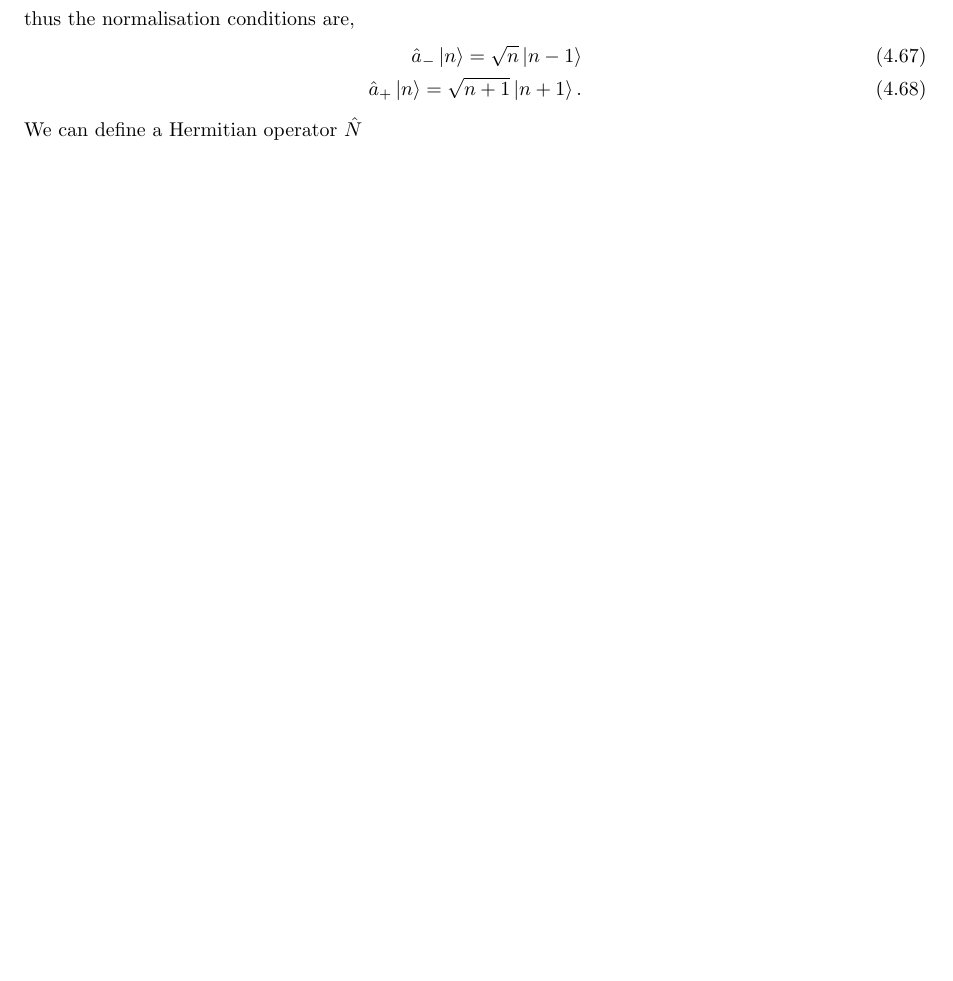
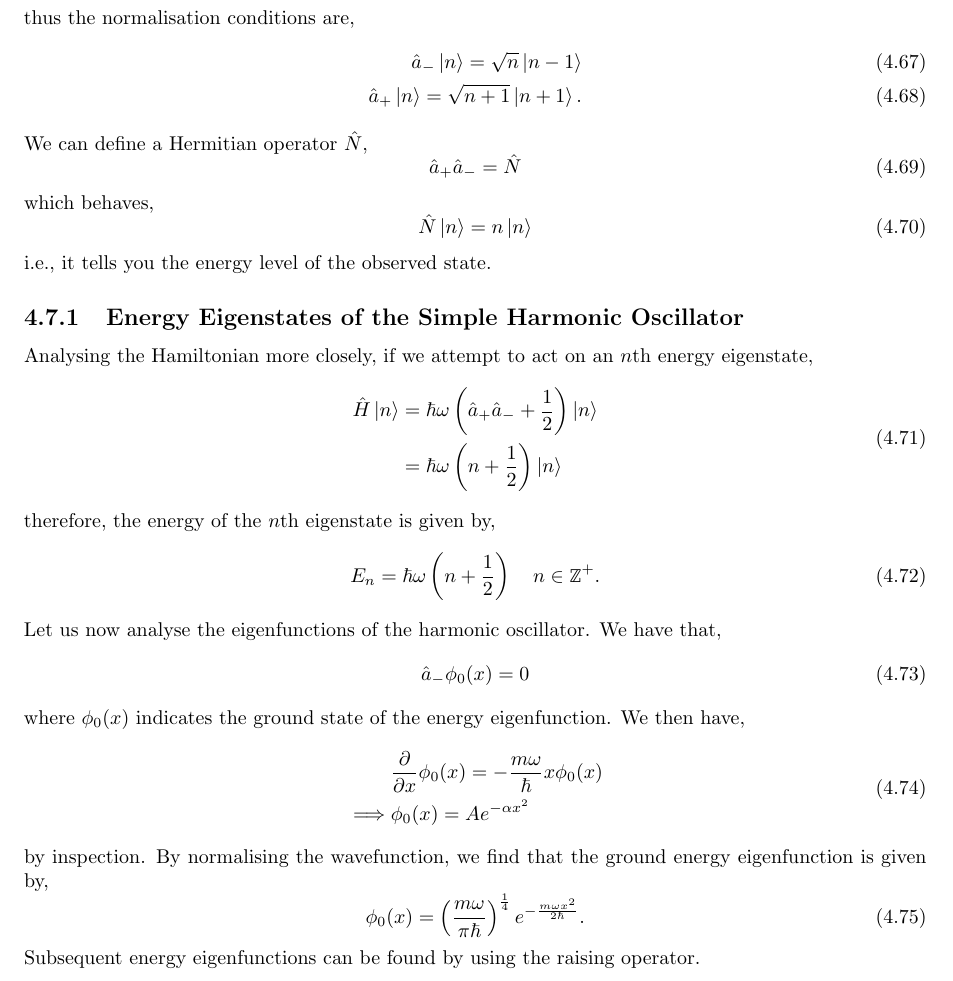
Before and after one commit to dszablonski/notes, a LaTeX book (Year 2/Semester 3/Introduction to Quantum Mechanics/main.tex): part of page 23 of 26 before the commit and part of page 24 of 27 after it, cut so that both start at the same text, the shorter picture padded with empty space. Compiled offline with pdfLaTeX.

Commit message:
I forgor :skull:

```diff
--- a/Year 2/Semester 3/Introduction to Quantum Mechanics/main.tex
+++ b/Year 2/Semester 3/Introduction to Quantum Mechanics/main.tex
@@ -1026,7 +1026,43 @@ thus the normalisation conditions are,
 	\hat{a}_-\ket{n} = \sqrt{n}\ket{n-1} \\
 	\hat{a}_+\ket{n} = \sqrt{n+1}\ket{n+1}.
 \end{align}
-We can define a Hermitian operator $\hat{N}$
+We can define a Hermitian operator $\hat{N}$,
+\begin{equation}
+	\hat{a}_+\hat{a}_- =\hat{N}
+\end{equation}
+which behaves,
+\begin{equation}
+	\hat{N} \ket{n} = n \ket{n}
+\end{equation}
+i.e., it tells you the energy level of the observed state.
+\subsection{Energy Eigenstates of the Simple Harmonic Oscillator}
+Analysing the Hamiltonian more closely, if we attempt to act on an $n$th energy eigenstate,
+\begin{equation}
+	\begin{split}
+	\hat{H} \ket{n} & = \hbar\omega\left(\hat{a}_+\hat{a}_- + \frac{1}{2}\right)\ket{n} \\
+	& = \hbar \omega \left(n + \frac{1}{2}\right)\ket{n}
+\end{split}
+\end{equation}
+therefore, the energy of the $n$th eigenstate is given by,
+\begin{equation}
+	E_n =  \hbar\omega\left(n + \frac{1}{2}\right) \hspace{1em} n \in \mathbb{Z}^+.
+\end{equation}
+Let us now analyse the eigenfunctions of the harmonic oscillator. We have that,
+\begin{equation}
+	\hat{a}_-\phi_0(x) = 0
+\end{equation}
+where $\phi_0(x)$ indicates the ground state of the energy eigenfunction. We then have,
+\begin{equation}
+	\begin{split}
+	& \pdv{x} \phi_0(x) = -\frac{m\omega}{\hbar}x\phi_0(x) \\
+	\implies & \phi_0(x) = Ae^{-\alpha x^2}
+\end{split}
+\end{equation}
+by inspection. By normalising the wavefunction, we find that the ground energy eigenfunction is given by,
+\begin{equation}
+	\phi_0(x) = \left(\frac{m\omega}{\pi \hbar}\right)^{\frac{1}{4}} e^{-\frac{m\omega x^2}{2\hbar}}.
+\end{equation}
+Subsequent energy eigenfunctions can be found by using the raising operator.
 \appendix
 \chapter {Matrix Mathematics}
 \section{Eigenvalues and Eigenvectors}
```
Also changed, not shown: Year 2/Semester 3/Introduction to Quantum Mechanics/main.pdf, 4 other files.
